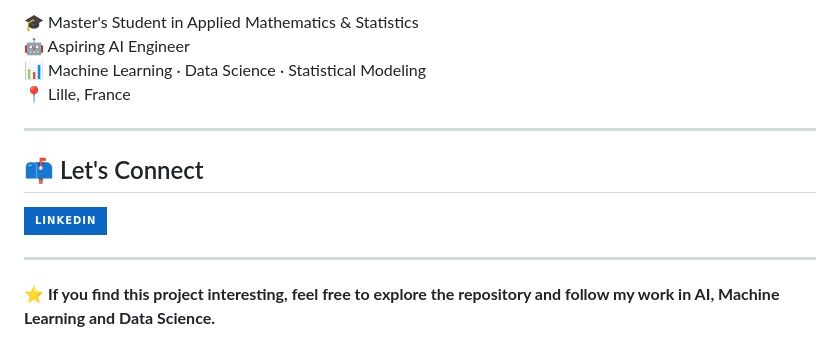
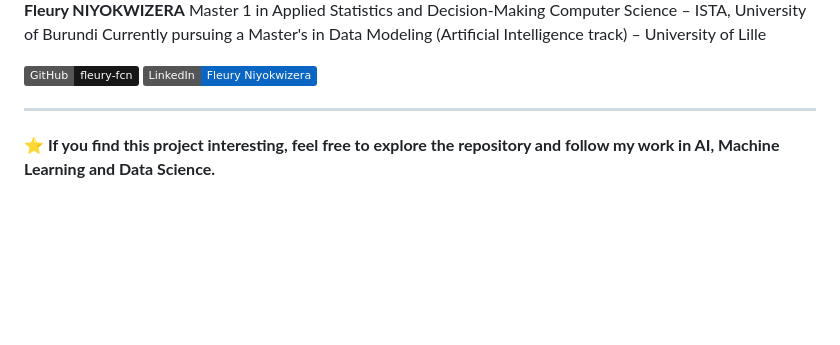
Before and after one commit to fleury-fcn/prediction-sinistres-machine-learning-, a Markdown page: README.md, the part around one of its changes. GitHub-like rendering; badges without logos; blank space fills up the shorter version.

```diff
--- a/README.md
+++ b/README.md
@@ -457,18 +457,10 @@ reproducible Machine Learning experimentation.
 
-🎓 Master's Student in Applied Mathematics & Statistics\
-🤖 Aspiring AI Engineer\
-📊 Machine Learning · Data Science · Statistical Modeling\
-📍 Lille, France
+**Fleury NIYOKWIZERA**
+Master 1 in Applied Statistics and Decision-Making Computer Science – ISTA, University of Burundi
+Currently pursuing a Master's in Data Modeling (Artificial Intelligence track) – University of Lille
 
-------------------------------------------------------------------------
-## 📫 Let's Connect
-
-<p>
-  <a href="https://www.linkedin.com/in/fleury-niyokwizera-2a9436291/">
-    <img src="https://img.shields.io/badge/LinkedIn-0A66C2?style=for-the-badge&logo=linkedin&logoColor=white"/>
-  </a>
-</p>
-
+[![GitHub](https://img.shields.io/badge/GitHub-fleury--fcn-181717?style=flat&logo=github&logoColor=white)](https://github.com/fleury-fcn)
+[![LinkedIn](https://img.shields.io/badge/LinkedIn-Fleury_Niyokwizera-0A66C2?style=flat&logo=linkedin&logoColor=white)](https://www.linkedin.com/in/fleury-niyokwizera-2a9436291)
 
 ------------------------------------------------------------------------
 
```
Also changed, not shown: other parts of README.md (+2 -2 lines).
